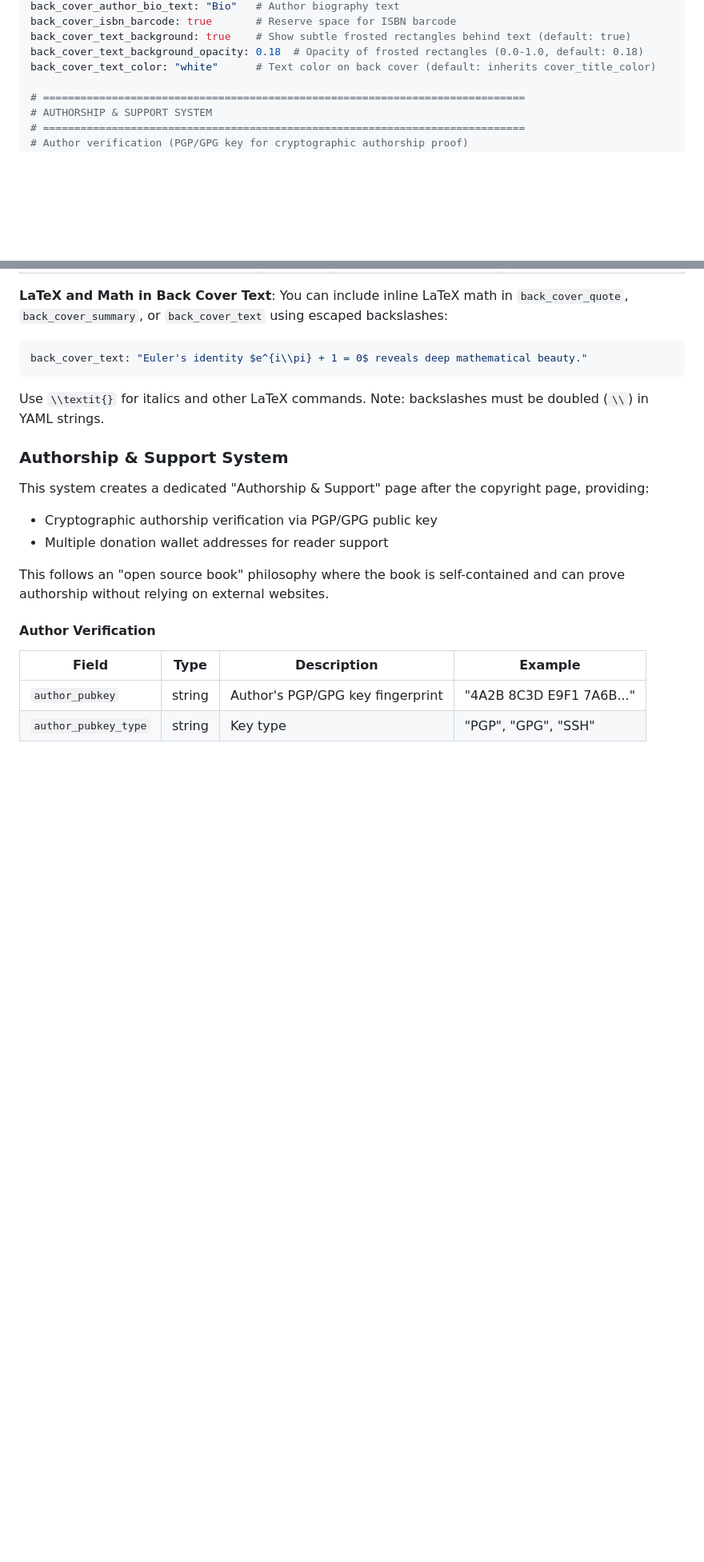
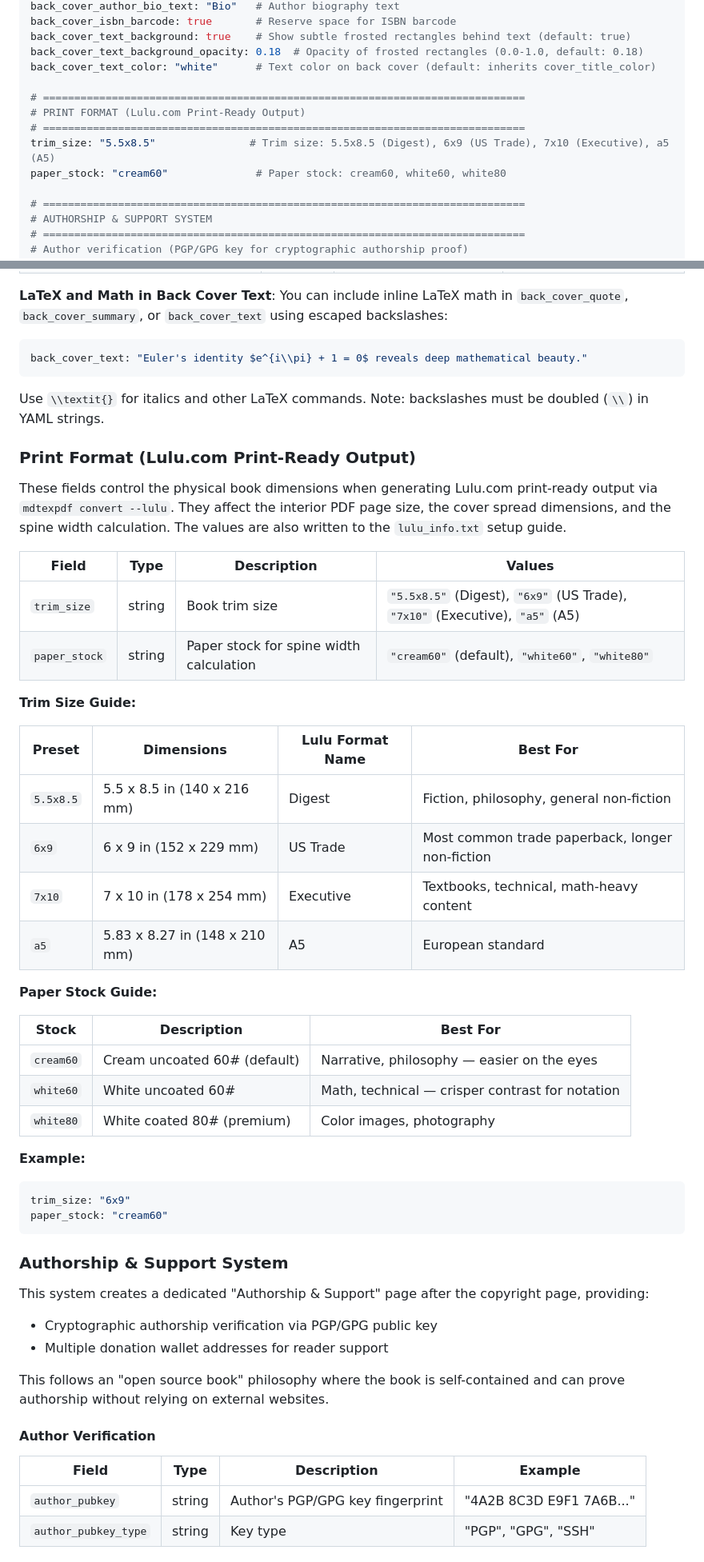
Before and after one commit to ucli-tools/mdtexpdf, a Markdown page: docs/METADATA.md, 2 parts joined by grey strips. Shown at 80% size. Rendered like a GitHub page; blank space fills up the shorter version.

Commit message:
docs: document Lulu.com print format metadata fields in METADATA.md

````diff
--- a/docs/METADATA.md
+++ b/docs/METADATA.md
@@ -119,6 +119,12 @@ back_cover_isbn_barcode: true       # Reserve space for ISBN barcode
 back_cover_text_background: true    # Show subtle frosted rectangles behind text (default: true)
 back_cover_text_background_opacity: 0.18  # Opacity of frosted rectangles (0.0-1.0, default: 0.18)
 back_cover_text_color: "white"      # Text color on back cover (default: inherits cover_title_color)
+
+# =============================================================================
+# PRINT FORMAT (Lulu.com Print-Ready Output)
+# =============================================================================
+trim_size: "5.5x8.5"               # Trim size: 5.5x8.5 (Digest), 6x9 (US Trade), 7x10 (Executive), a5 (A5)
+paper_stock: "cream60"              # Paper stock: cream60, white60, white80
 
 # =============================================================================
 # AUTHORSHIP & SUPPORT SYSTEM
@@ -270,6 +276,38 @@ See [SIMPLE_BIBLIOGRAPHY.md](SIMPLE_BIBLIOGRAPHY.md) for detailed bibliography d
 back_cover_text: "Euler's identity $e^{i\\pi} + 1 = 0$ reveals deep mathematical beauty."
 ```
 Use `\\textit{}` for italics and other LaTeX commands. Note: backslashes must be doubled (`\\`) in YAML strings.
+
+### Print Format (Lulu.com Print-Ready Output)
+
+These fields control the physical book dimensions when generating Lulu.com print-ready output via `mdtexpdf convert --lulu`. They affect the interior PDF page size, the cover spread dimensions, and the spine width calculation. The values are also written to the `lulu_info.txt` setup guide.
+
+| Field | Type | Description | Values |
+|-------|------|-------------|--------|
+| `trim_size` | string | Book trim size | `"5.5x8.5"` (Digest), `"6x9"` (US Trade), `"7x10"` (Executive), `"a5"` (A5) |
+| `paper_stock` | string | Paper stock for spine width calculation | `"cream60"` (default), `"white60"`, `"white80"` |
+
+**Trim Size Guide:**
+
+| Preset | Dimensions | Lulu Format Name | Best For |
+|--------|-----------|-----------------|----------|
+| `5.5x8.5` | 5.5 x 8.5 in (140 x 216 mm) | Digest | Fiction, philosophy, general non-fiction |
+| `6x9` | 6 x 9 in (152 x 229 mm) | US Trade | Most common trade paperback, longer non-fiction |
+| `7x10` | 7 x 10 in (178 x 254 mm) | Executive | Textbooks, technical, math-heavy content |
+| `a5` | 5.83 x 8.27 in (148 x 210 mm) | A5 | European standard |
+
+**Paper Stock Guide:**
+
+| Stock | Description | Best For |
+|-------|-------------|----------|
+| `cream60` | Cream uncoated 60# (default) | Narrative, philosophy — easier on the eyes |
+| `white60` | White uncoated 60# | Math, technical — crisper contrast for notation |
+| `white80` | White coated 80# (premium) | Color images, photography |
+
+**Example:**
+```yaml
+trim_size: "6x9"
+paper_stock: "cream60"
+```
 
 ### Authorship & Support System
 
````
Also changed, not shown: other parts of docs/METADATA.md (+4 -0 lines).
